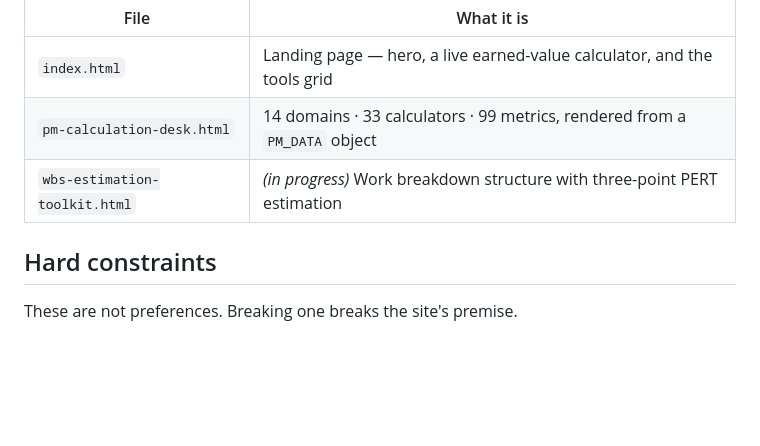
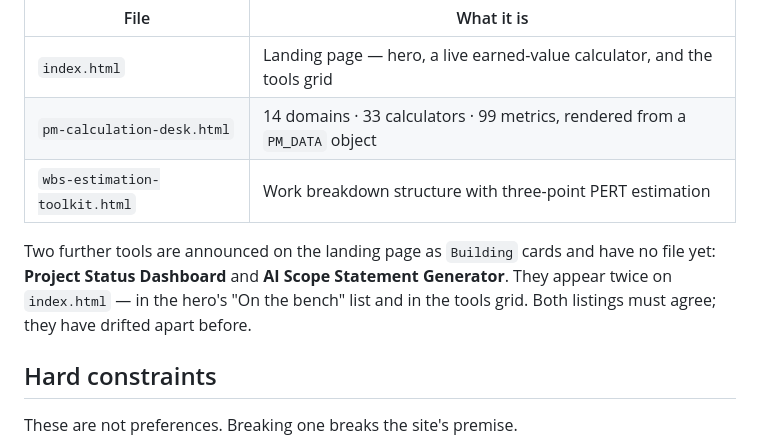
Before and after one commit to Yazeed-Alotaibi/yazeed-blog, a Markdown page: AGENTS.md, the part around the change. Drawn GitHub-style; blank space fills up the shorter version.

Commit message:
docs: correct stale tool status
The WBS toolkit is live, not in progress. Records the two Building tools that
have no file yet, and the requirement that the hero list and the tools grid
agree - they have drifted apart before.

```diff
--- a/AGENTS.md
+++ b/AGENTS.md
@@ -14,7 +14,12 @@ directly with no build step:
 |---|---|
 | `index.html` | Landing page — hero, a live earned-value calculator, and the tools grid |
 | `pm-calculation-desk.html` | 14 domains · 33 calculators · 99 metrics, rendered from a `PM_DATA` object |
-| `wbs-estimation-toolkit.html` | *(in progress)* Work breakdown structure with three-point PERT estimation |
+| `wbs-estimation-toolkit.html` | Work breakdown structure with three-point PERT estimation |
+
+Two further tools are announced on the landing page as `Building` cards and have
+no file yet: **Project Status Dashboard** and **AI Scope Statement Generator**.
+They appear twice on `index.html` — in the hero's "On the bench" list and in the
+tools grid. Both listings must agree; they have drifted apart before.
 
 ## Hard constraints
 
```
